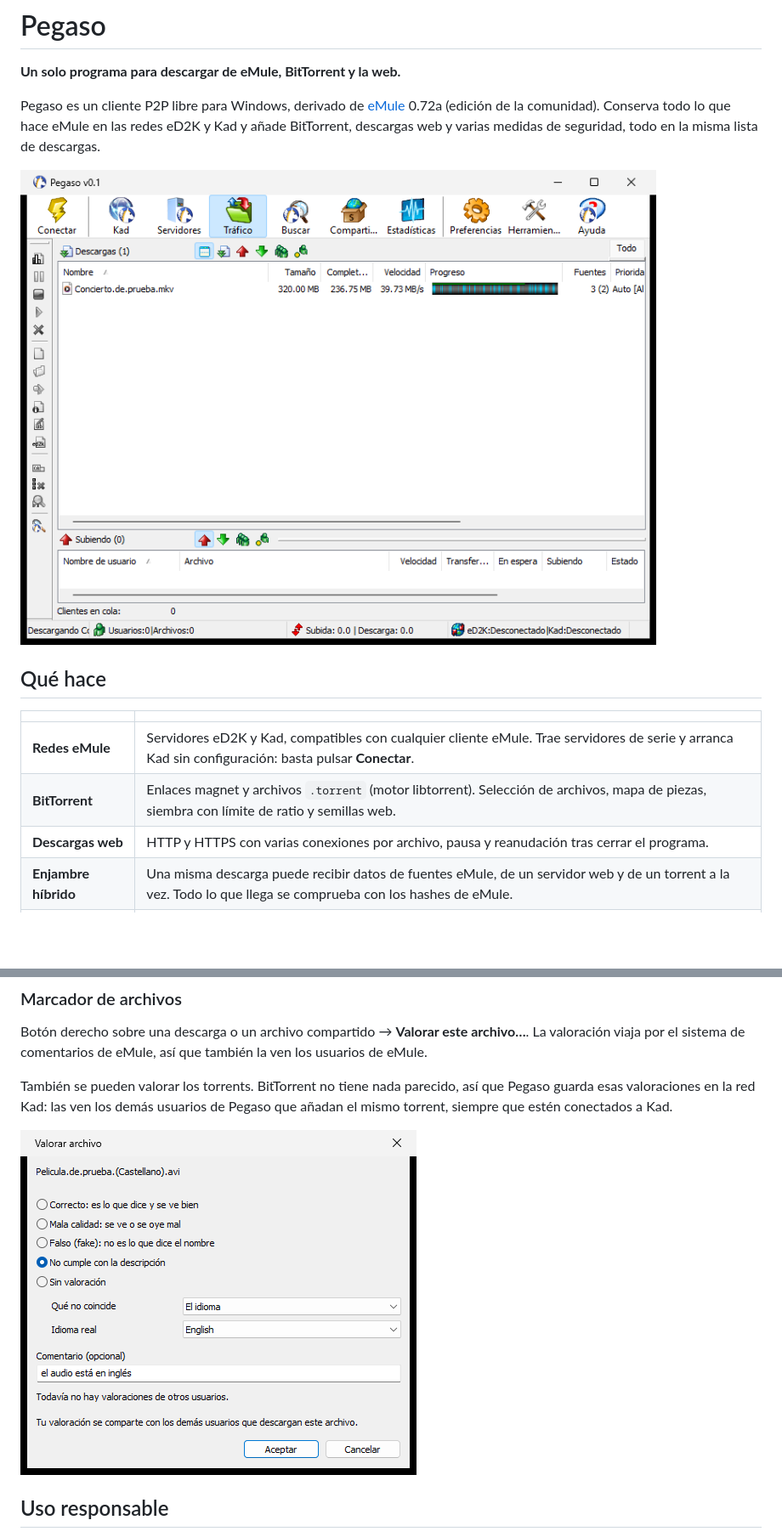
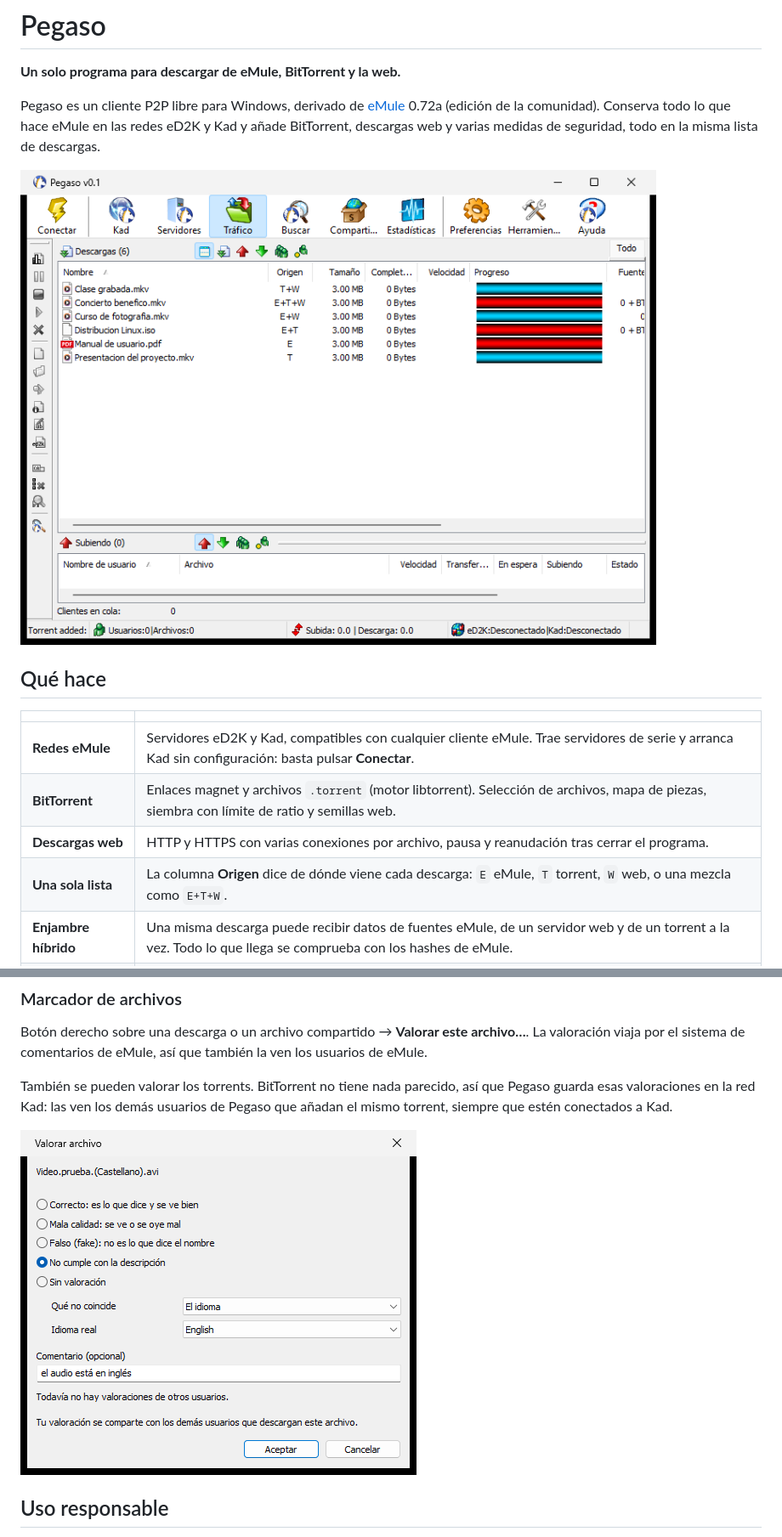
Before and after one commit to Draev-developer/Pegaso, a Markdown page: README.md, 2 parts joined by grey strips. Shown at 85% size. Drawn GitHub-style; pictures changed too: docs/img/pegaso-descargas.png, docs/img/pegaso-valorar.png; blank space fills up the shorter version.

```diff
--- a/README.md
+++ b/README.md
@@ -13,6 +13,7 @@ Pegaso es un cliente P2P libre para Windows, derivado de [eMule](https://www.emu
 | **Redes eMule** | Servidores eD2K y Kad, compatibles con cualquier cliente eMule. Trae servidores de serie y arranca Kad sin configuración: basta pulsar **Conectar**. |
 | **BitTorrent** | Enlaces magnet y archivos `.torrent` (motor libtorrent). Selección de archivos, mapa de piezas, siembra con límite de ratio y semillas web. |
 | **Descargas web** | HTTP y HTTPS con varias conexiones por archivo, pausa y reanudación tras cerrar el programa. |
+| **Una sola lista** | La columna **Origen** dice de dónde viene cada descarga: `E` eMule, `T` torrent, `W` web, o una mezcla como `E+T+W`. |
 | **Enjambre híbrido** | Una misma descarga puede recibir datos de fuentes eMule, de un servidor web y de un torrent a la vez. Todo lo que llega se comprueba con los hashes de eMule. |
 | **Marcador de archivos** | Quien tiene un archivo puede avisar a los demás: correcto, mala calidad, falso o no cumple la descripción (por ejemplo, el nombre dice español y está en inglés). Los archivos señalados por varios usuarios aparecen como sospechosos. |
 | **Protección VPN** | Pegaso puede atarse a un adaptador de red y cortar todo el tráfico si la VPN se cae. |
```
Also changed, not shown: other parts of README.md (+1 -1 lines), CHANGELOG.md (+2 -0 lines), docs/release-0.1.md (+1 -0 lines), 13 other files.
